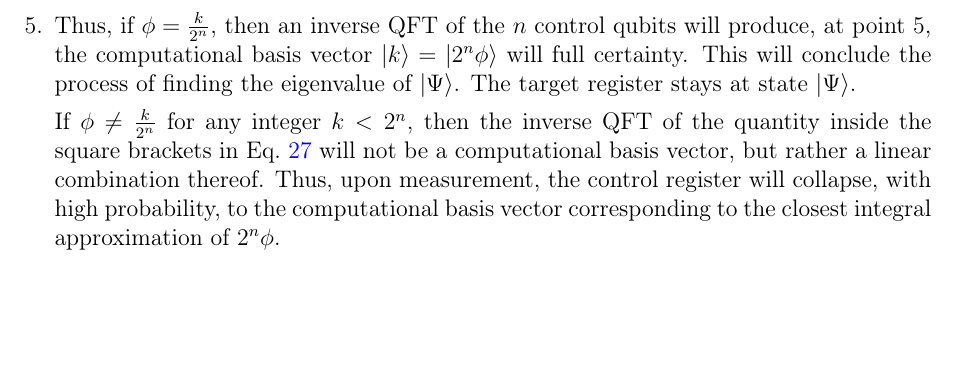
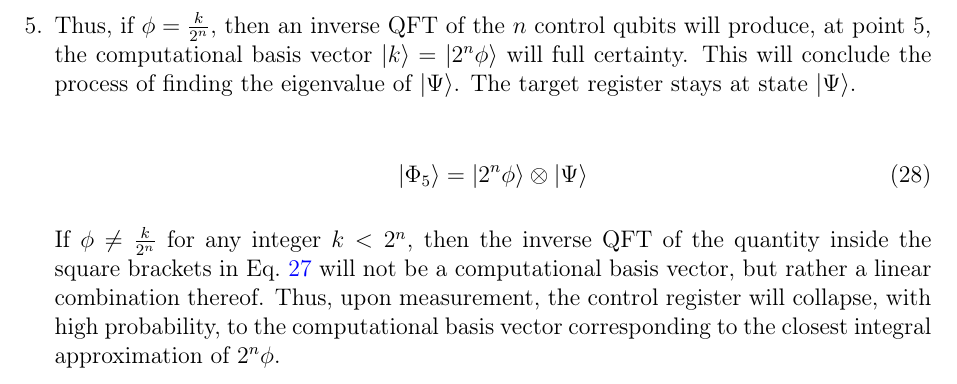
Before and after one commit to subhayanroychoudhury/NotesOnQuantumComputing, a LaTeX book (main.tex): part of page 15 of 15, cut so that both start at the same text, the shorter picture padded with empty space. Compiled offline with pdfLaTeX.

Commit message:
Updates from Overleaf

```diff
--- a/main.tex
+++ b/main.tex
@@ -478,6 +478,10 @@ Now let us look at the circuit in Fig.~\ref{QPE_circuit}. We prepare the control
     If, for some integer $k<2^n$, we have $\phi=\frac{k}{2^n}$, then from Eq.~\ref{QFT_2}, the term inside the square brackets can be seen to be $\hat{U}_{\mathrm{QFT}}\ket{k}$.
     \item Thus, if $\phi=\frac{k}{2^n}$, then an inverse QFT of the $n$ control qubits will produce, at point 5, the computational basis vector $\ket{k}=\ket{2^n\phi}$ will full certainty. This will conclude the process of finding the eigenvalue of $\ket{\Psi}$. The target register stays at state $\ket{\Psi}$.
 
+    \begin{align}
+        \ket{\Phi_5}=\ket{2^n\phi}\otimes\ket{\Psi}
+    \end{align}
+
     If $\phi \neq \frac{k}{2^n}$ for any integer $k<2^n$, then the inverse QFT of the  quantity inside the square brackets in Eq.~\ref{QPE_4} will not be a computational basis vector, but rather a linear combination thereof. Thus, upon measurement, the control register will collapse, with high probability, to the computational basis vector corresponding to the closest integral approximation of $2^n\phi$.
 \end{enumerate}
 \end{document}
```
Also changed, not shown: QuantumComputingPrimer.pdf.
